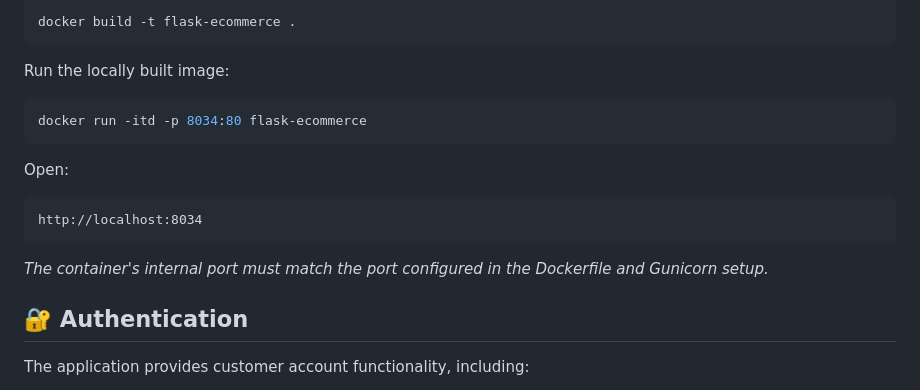
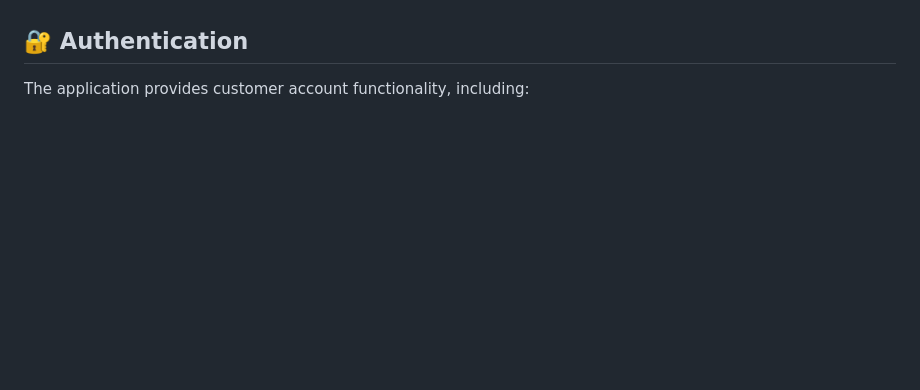
Before and after one commit to Arjumehta3/Amazon-Ecommerce-main, a Markdown page: README.md, the part around one of its changes. GitHub-like rendering; blank space fills up the shorter version.

````diff
--- a/README.md
+++ b/README.md
@@ -210,20 +123,3 @@ From the project root directory:
-```bash
-docker build -t flask-ecommerce .
-```
-
-Run the locally built image:
-
-```bash
-docker run -itd -p 8034:80 flask-ecommerce
-```
-
-Open:
-
-```text
-http://localhost:8034
-```
-
-*The container's internal port must match the port configured in the Dockerfile and Gunicorn setup.*
 
 ## 🔐 Authentication
 
````
Also changed, not shown: other parts of README.md (+0 -87 lines).
